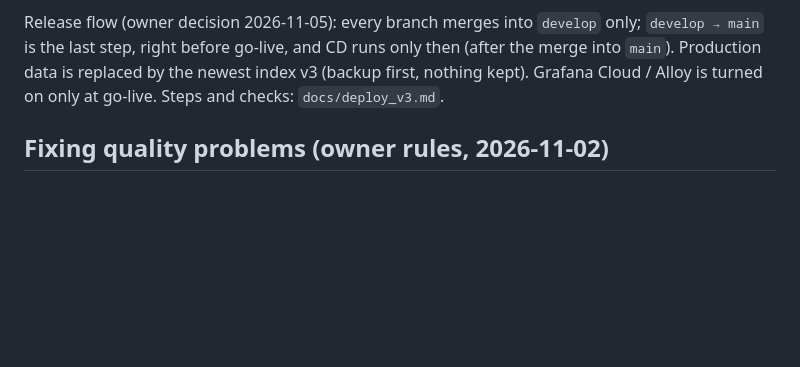
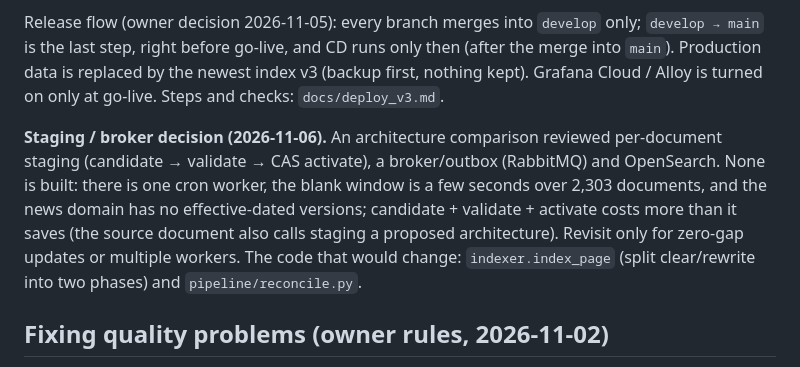
Before and after one commit to quyendzvaio/craw-sict, a Markdown page: CLAUDE.md, the part around the change. Rendered like a GitHub page; blank space fills up the shorter version.

Commit message:
docs(CLAUDE.md): ghi nhận quyết định staging/broker — hướng mở rộng, không làm trước 10/11
Co-Authored-By: Claude Opus 5.5 <noreply@anthropic.com>

```diff
--- a/CLAUDE.md
+++ b/CLAUDE.md
@@ -11,6 +11,8 @@ Multi-modal RAG crawler for `https://sict.haui.edu.vn/vn`: crawls the site tree
 Everything is handed over to the customer's production **before 01:00 on 2026-11-10**. The owner requires a finished product ("sản phẩm chuẩn chỉnh"). Until then, every piece of work ends with a check: run the tests, run the eval suite when the change touches retrieval or answers, verify the change in the live API or UI, and fix what is broken before moving on. Report what was verified and what is still open; never report work as done without a check. The S3 / VM rule below still applies until the owner says otherwise.
 
 Release flow (owner decision 2026-11-05): every branch merges into `develop` only; `develop → main` is the last step, right before go-live, and CD runs only then (after the merge into `main`). Production data is replaced by the newest index v3 (backup first, nothing kept). Grafana Cloud / Alloy is turned on only at go-live. Steps and checks: `docs/deploy_v3.md`.
+
+**Staging / broker decision (2026-11-06).** An architecture comparison reviewed per-document staging (candidate → validate → CAS activate), a broker/outbox (RabbitMQ) and OpenSearch. None is built: there is one cron worker, the blank window is a few seconds over 2,303 documents, and the news domain has no effective-dated versions; candidate + validate + activate costs more than it saves (the source document also calls staging a proposed architecture). Revisit only for zero-gap updates or multiple workers. The code that would change: `indexer.index_page` (split clear/rewrite into two phases) and `pipeline/reconcile.py`.
 
 ## Fixing quality problems (owner rules, 2026-11-02)
 
```
